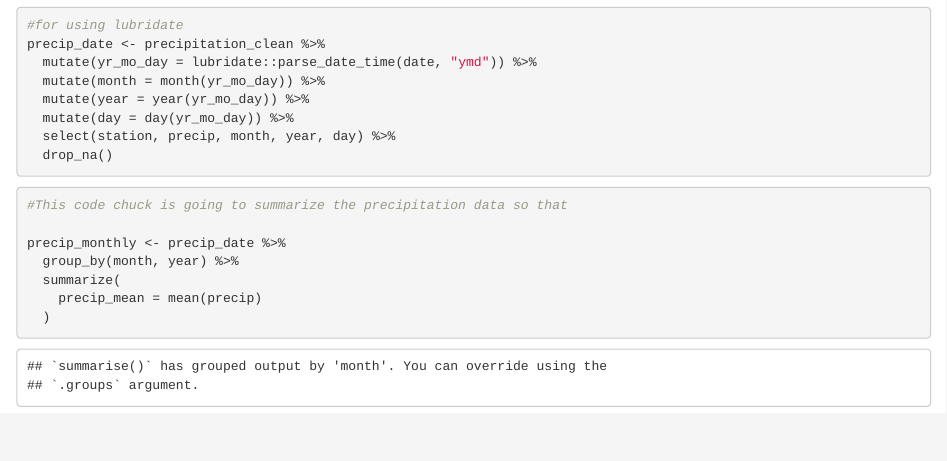
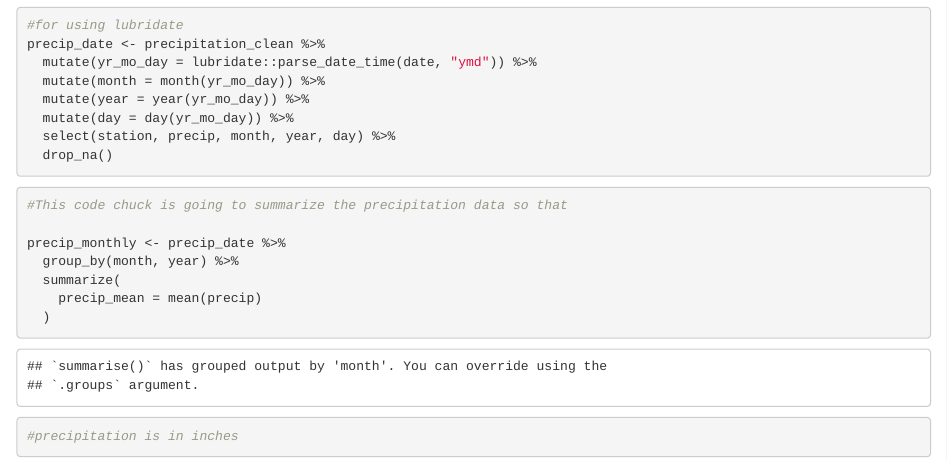
Before and after one commit to robertsaldivar/ESM211_Lupine_project, an R Markdown document (precipitation_clean.Rmd): the page in a window 1100 px wide, from 970 px down. Rendered offline with R 4.5, knitr and Pandoc, with nearby package versions; column names are cleaned by a stand-in for the janitor package.

````diff
--- a/precipitation_clean.Rmd
+++ b/precipitation_clean.Rmd
@@ -50,4 +50,6 @@
   summarize(
     precip_mean = mean(precip)
   )
+
+#precipitation is in inches
 ```
````
